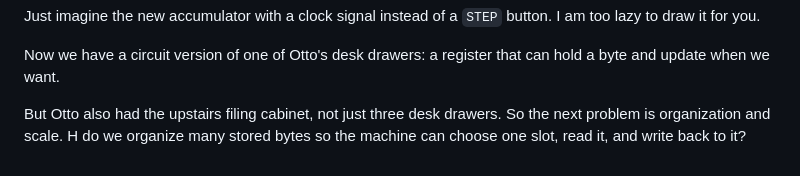
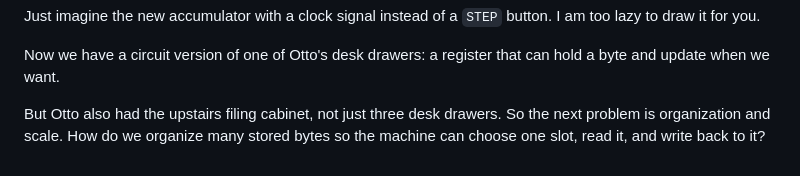
Before and after one commit to Ekansh38/the-cpu-explainer, a Markdown page: article.md, the part around the change. Rendered like a GitHub page.

Commit message:
fix: a typo

```diff
--- a/article.md
+++ b/article.md
@@ -852,5 +852,5 @@ Now we have a circuit version of one of Otto's desk drawers: a register that can
 update when we want.
 
 But Otto also had the upstairs filing cabinet, not just three desk drawers. So the next problem is
-organization and scale. H do we organize many stored bytes so the machine can choose one slot, read
+organization and scale. How do we organize many stored bytes so the machine can choose one slot, read
 it, and write back to it?
```
